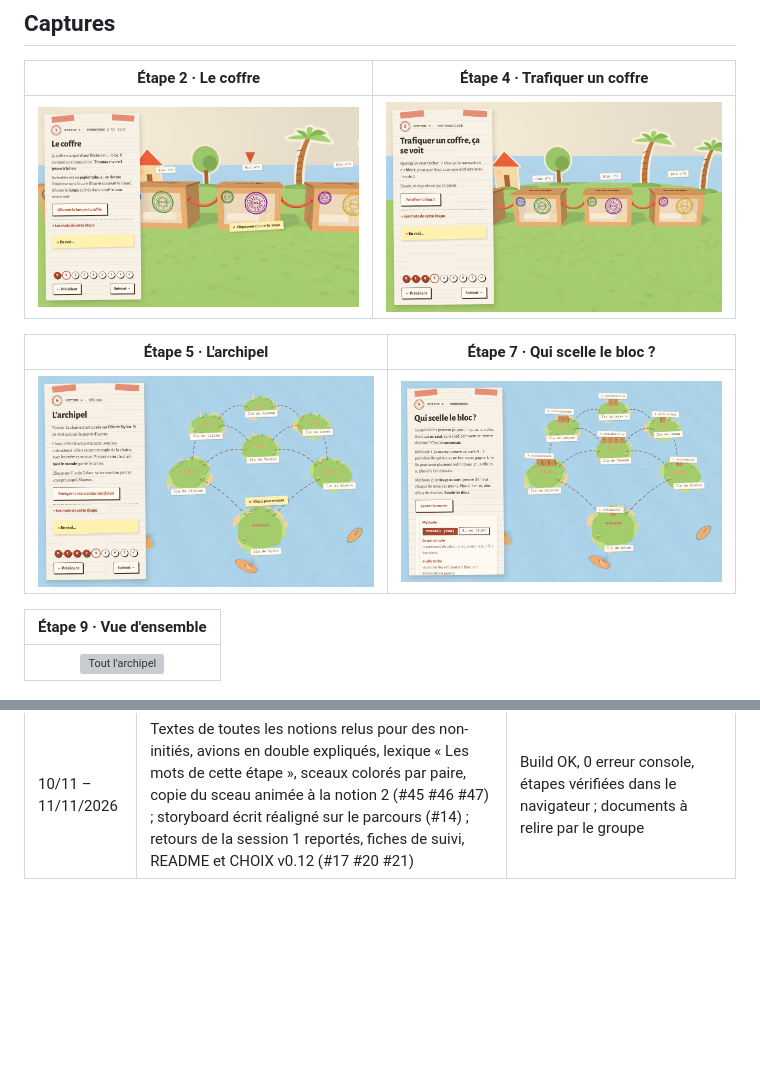
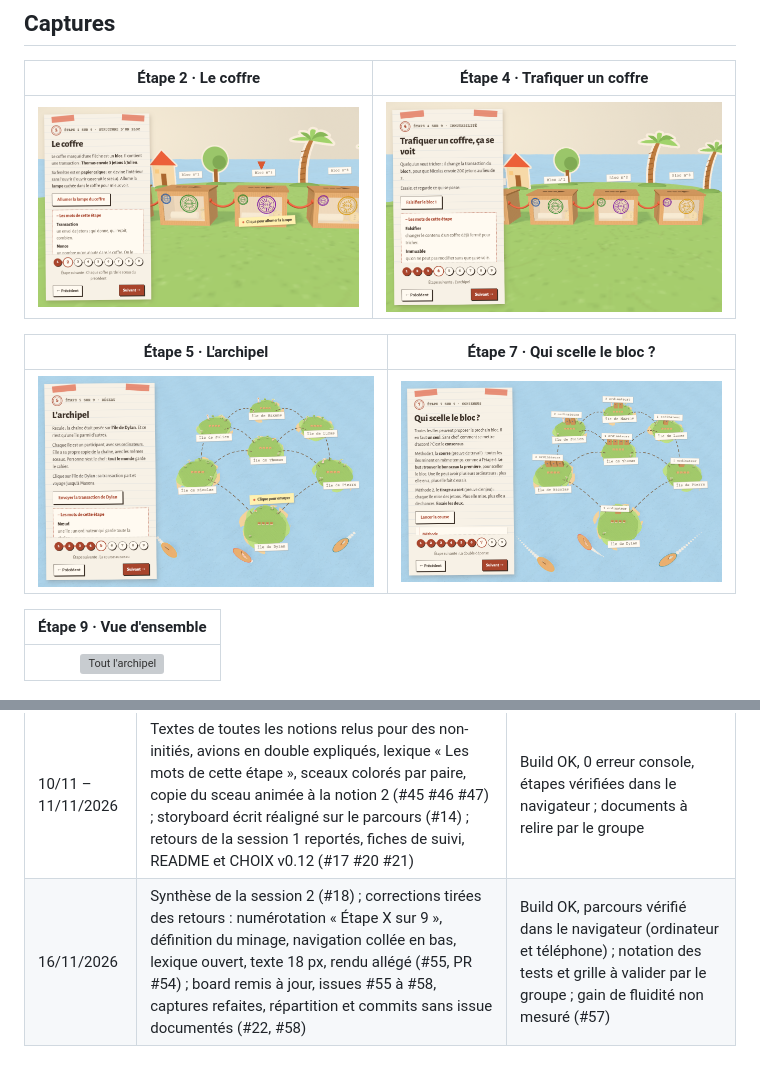
Before and after one commit to dyzlek/r507-blockchain-3d, a Markdown page: README.md, 2 parts joined by grey strips. GitHub-like rendering; pictures changed too: docs/captures/etape-2.png, docs/captures/etape-4.png, docs/captures/etape-5.png; blank space fills up the shorter version; grey boxes are pictures that could not be loaded.

Commit message:
docs: board et preuves de la partie 3 à jour, captures refaites, répartition et commits sans issue (#22 #58)

```diff
--- a/README.md
+++ b/README.md
@@ -141,3 +169,4 @@ L'IA générative (Claude) est utilisée comme assistant. Tout code ou texte gé
 | 27/10/2026 | Audit d'accessibilité de la charte (#16) : contrastes mesurés et corrigés, `aria-current`, clavier, boutons « Éteindre une île », `aria-live` ; protocole de test utilisateur, script du formulaire, sections « Tests utilisateurs » de CHOIX, storyboard écrit, README et fiches 3 et 4 | Contrastes recalculés, build OK, parcours testé dans le navigateur (ordinateur et téléphone simulé à 375 px) ; pas de test avec un vrai lecteur d'écran ; protocole et formulaire à essayer à blanc par le groupe |
 | 07/11 – 09/11/2026 | Une seule scène (chaîne sur l'île de Dylan), traversée des nuages en volume, transitions sans saccade, mer agrandie, décors plantés, trois bateaux (#15 #16) ; bloc falsifié refusé par les autres îles, textes des notions 6 et 7 réécrits après la session 1 (#9 #10 #12 #13) ; course de la notion 7 au hasard ; CHOIX §5 à 7, grille pré-remplie, protocole de la session 2, plan de soutenance (#18 #20 #22 #23) | Rendus validés à l'écran par Dylan ; plus de 60 images/s mesurées, processeur ralenti compris (#19) ; course simulée 300 fois ; documents à relire par le groupe |
 | 10/11 – 11/11/2026 | Textes de toutes les notions relus pour des non-initiés, avions en double expliqués, lexique « Les mots de cette étape », sceaux colorés par paire, copie du sceau animée à la notion 2 (#45 #46 #47) ; storyboard écrit réaligné sur le parcours (#14) ; retours de la session 1 reportés, fiches de suivi, README et CHOIX v0.12 (#17 #20 #21) | Build OK, 0 erreur console, étapes vérifiées dans le navigateur ; documents à relire par le groupe |
+| 16/11/2026 | Synthèse de la session 2 (#18) ; corrections tirées des retours : numérotation « Étape X sur 9 », définition du minage, navigation collée en bas, lexique ouvert, texte 18 px, rendu allégé (#55, PR #54) ; board remis à jour, issues #55 à #58, captures refaites, répartition et commits sans issue documentés (#22, #58) | Build OK, parcours vérifié dans le navigateur (ordinateur et téléphone) ; notation des tests et grille à valider par le groupe ; gain de fluidité non mesuré (#57) |
```
Also changed, not shown: other parts of README.md (+29 -1 lines), docs/MMI-R507-projet-blockchain-GRILLE-AUTOEVAL.md (+10 -8 lines), 1 other file.
